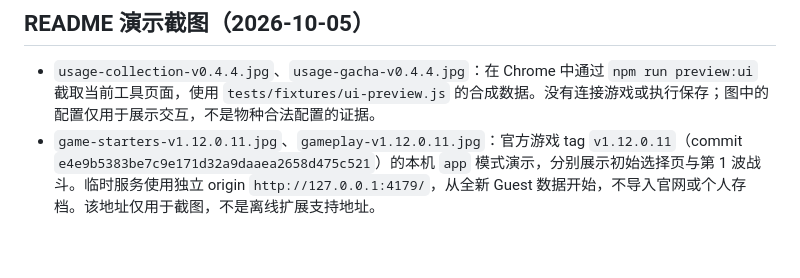
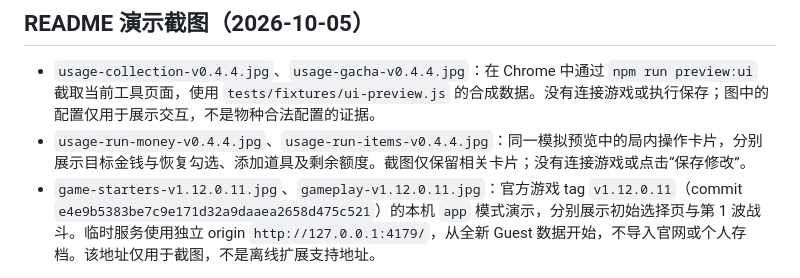
Before and after one commit to seu-yolo/pokerogue-save-editor, a Markdown page: docs/ASSETS.md, the part around the change. GitHub-like rendering; blank space fills up the shorter version.

```diff
--- a/docs/ASSETS.md
+++ b/docs/ASSETS.md
@@ -58,6 +58,7 @@
 ## README 演示截图（2026-10-05）
 
 - `usage-collection-v0.4.4.jpg`、`usage-gacha-v0.4.4.jpg`：在 Chrome 中通过 `npm run preview:ui` 截取当前工具页面，使用 `tests/fixtures/ui-preview.js` 的合成数据。没有连接游戏或执行保存；图中的配置仅用于展示交互，不是物种合法配置的证据。
+- `usage-run-money-v0.4.4.jpg`、`usage-run-items-v0.4.4.jpg`：同一模拟预览中的局内操作卡片，分别展示目标金钱与恢复勾选、添加道具及剩余额度。截图仅保留相关卡片；没有连接游戏或点击“保存修改”。
 - `game-starters-v1.12.0.11.jpg`、`gameplay-v1.12.0.11.jpg`：官方游戏 tag `v1.12.0.11`（commit `e4e9b5383be7c9e171d32a9daaea2658d475c521`）的本机 `app` 模式演示，分别展示初始选择页与第 1 波战斗。临时服务使用独立 origin `http://127.0.0.1:4179/`，从全新 Guest 数据开始，不导入官网或个人存档。该地址仅用于截图，不是离线扩展支持地址。
 
 截图是浏览器实际渲染结果，没有使用生成模型重绘游戏画面。游戏与界面截图包含既有角色、字体和原项目素材；截图不是对这些权利的重新许可，也不代表原团队认可本扩展。原项目的 [素材贡献名单](https://github.com/pagefaultgames/pokerogue/blob/v1.12.0.11/CREDITS.md) 与前述素材权利限制继续适用。请勿将这些截图统一标注为项目自有代码许可证、MIT 或公共领域。
```
Also changed, not shown: README.md (+18 -0 lines), docs/assets/usage-run-items-v0.4.4.jpg (added), docs/assets/usage-run-money-v0.4.4.jpg (added).
